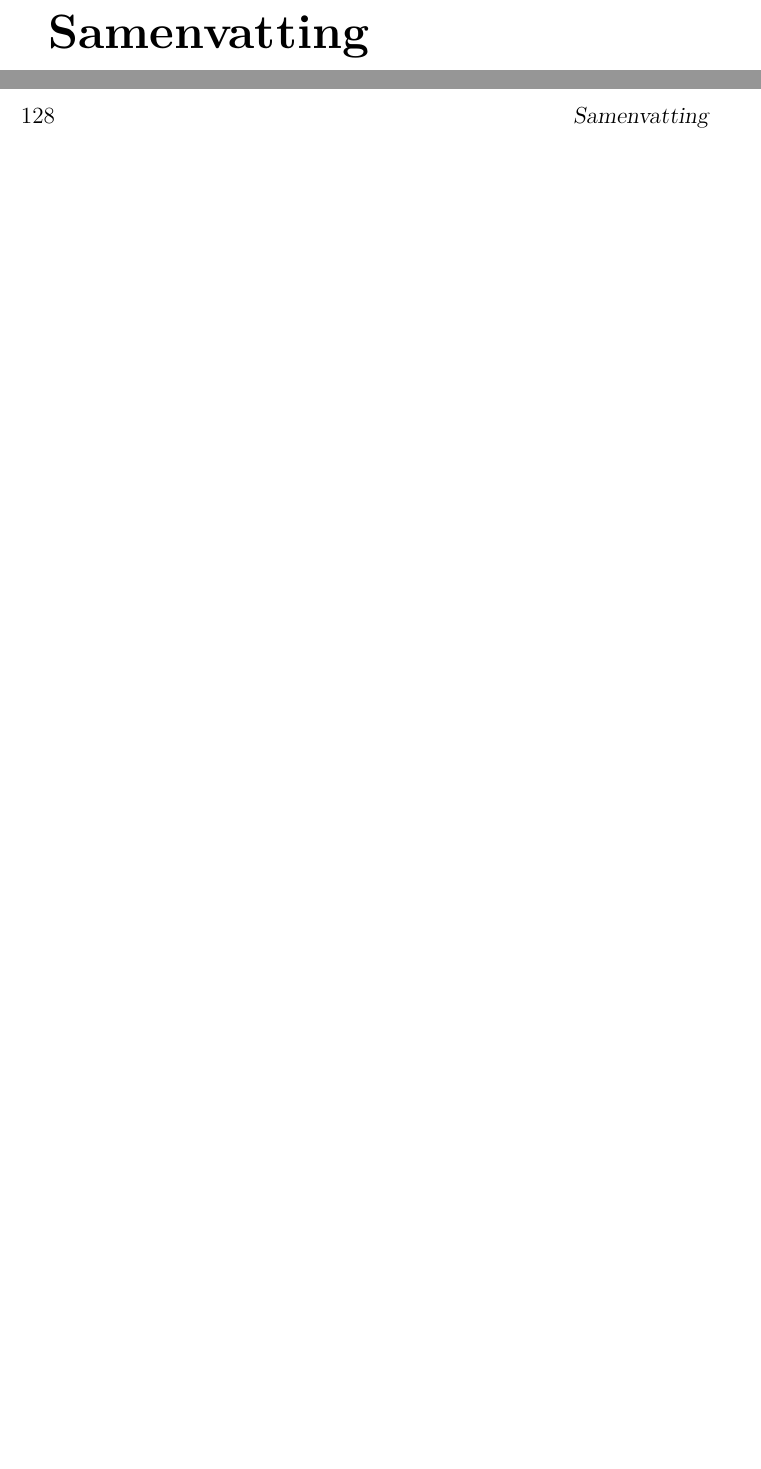
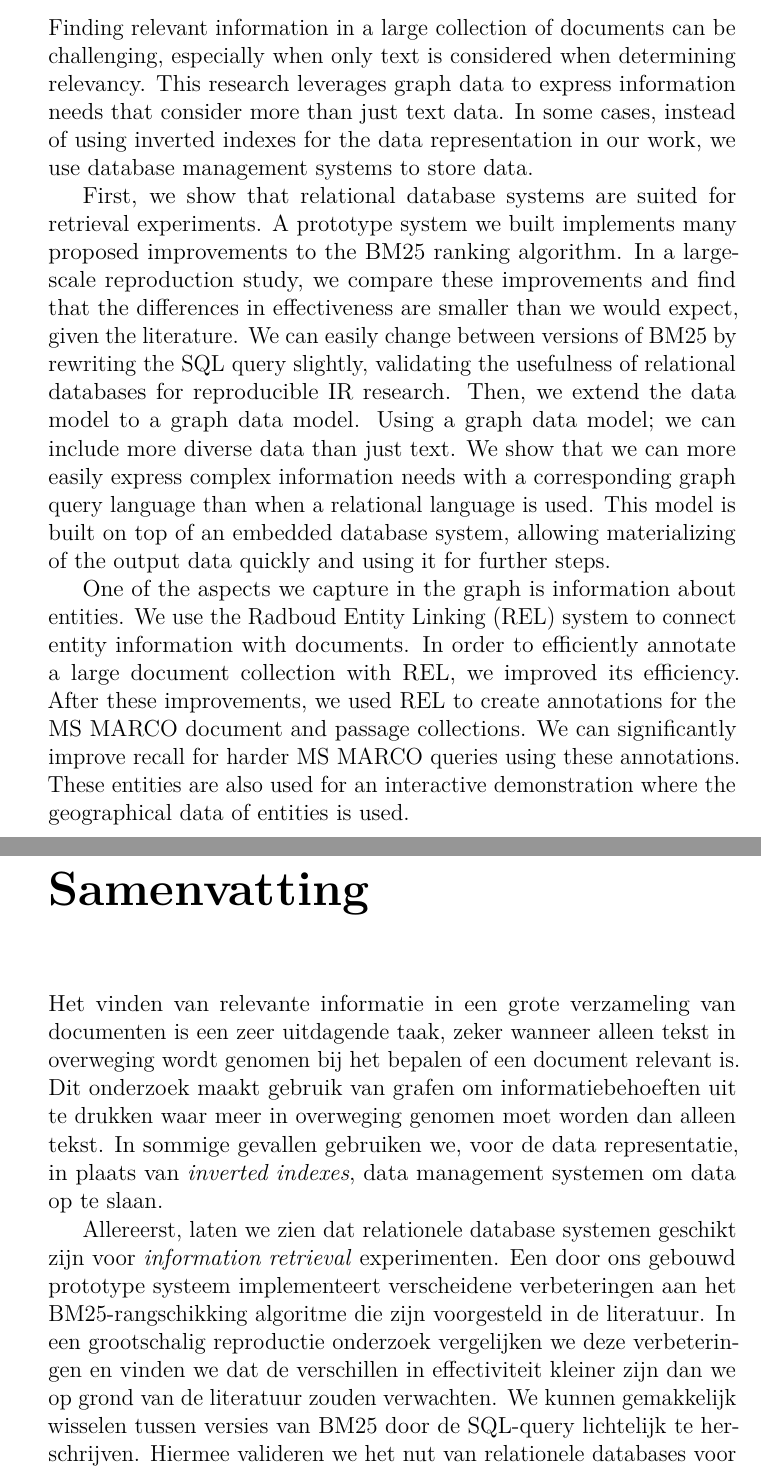
Before and after one commit to chriskamphuis/thesis, a LaTeX thesis (thesis.tex, which reads samenvatting.tex, summary.tex): two parts of pages 131 and 132 of 137 before the commit and two parts of pages 131 and 133 of 139 after it, joined at a grey line, cut at the place of the change, the shorter picture padded with empty space. Compiled offline with pdfLaTeX; TikZ figures are drawn from their code, not taken from saved files.

Commit message:
summaries + cv

```diff
--- a/samenvatting.tex
+++ b/samenvatting.tex
@@ -1,3 +1,9 @@
 \chapter*{Samenvatting}
 \addcontentsline{toc}{chapter}{Samenvatting}
 \markboth{Samenvatting}{Samenvatting}
+
+Het vinden van relevante informatie in een grote verzameling van documenten is een zeer uitdagende taak, zeker wanneer alleen tekst in overweging wordt genomen bij het bepalen of een document relevant is. Dit onderzoek maakt gebruik van grafen om informatiebehoeften uit te drukken waar meer in overweging genomen moet worden dan alleen tekst. In sommige gevallen gebruiken we, voor de data representatie, in plaats van \emph{inverted indexes}, data management systemen om data op te slaan.
+
+Allereerst, laten we zien dat relationele database systemen geschikt zijn voor \emph{information retrieval} experimenten.
+Een door ons gebouwd prototype systeem implementeert verscheidene verbeteringen aan het BM25-rangschikking algoritme die zijn voorgesteld in de literatuur. In een grootschalig reproductie onderzoek vergelijken we deze verbeteringen en vinden we dat de verschillen in effectiviteit kleiner zijn dan we op grond van de literatuur zouden verwachten.
+We kunnen gemakkelijk wisselen tussen versies van BM25 door de SQL-query lichtelijk te herschrijven. Hiermee valideren we het nut van relationele databases voor reproduceerbaar IR-onderzoek.
--- a/summary.tex
+++ b/summary.tex
@@ -1,3 +1,16 @@
 \chapter*{Summary}
 \addcontentsline{toc}{chapter}{Summary}
 \markboth{Summary}{Summary}
+% maximum 350 - 400 words
+
+\chapter*{Summary}
+\addcontentsline{toc}{chapter}{Summary}
+\markboth{Summary}{Summary}
+% maximum 350 - 400 words
+
+Finding relevant information in a large collection of documents can be challenging, especially when only text is considered when determining relevancy. This research leverages graph data to express information needs that consider more than just text data. In some cases, instead of using inverted indexes for the data representation in our work, we use database management systems to store data.
+
+First, we show that relational database systems are suited for retrieval experiments. A prototype system we built implements many proposed improvements to the BM25 ranking algorithm. In a large-scale reproduction study, we compare these improvements and find that the differences in effectiveness are smaller than we would expect, given the literature. We can easily change between versions of BM25 by rewriting the SQL query slightly, validating the usefulness of relational databases for reproducible IR research.
+Then, we extend the data model to a graph data model. Using a graph data model; we can include more diverse data than just text. We show that we can more easily express complex information needs with a corresponding graph query language than when a relational language is used. This model is built on top of an embedded database system, allowing materializing of the output data quickly and using it for further steps.
+
+One of the aspects we capture in the graph is information about entities. We use the Radboud Entity Linking (REL) system to connect entity information with documents. In order to efficiently annotate a large document collection with REL, we improved its efficiency. After these improvements, we used REL to create annotations for the MS MARCO document and passage collections. We can significantly improve recall for harder MS MARCO queries using these annotations. These entities are also used for an interactive demonstration where the geographical data of entities is used.
```
Also changed, not shown: curriculum_vitae.tex (+13 -0 lines), thesis.pdf, samenvatting.tex (4 more changed lines).
